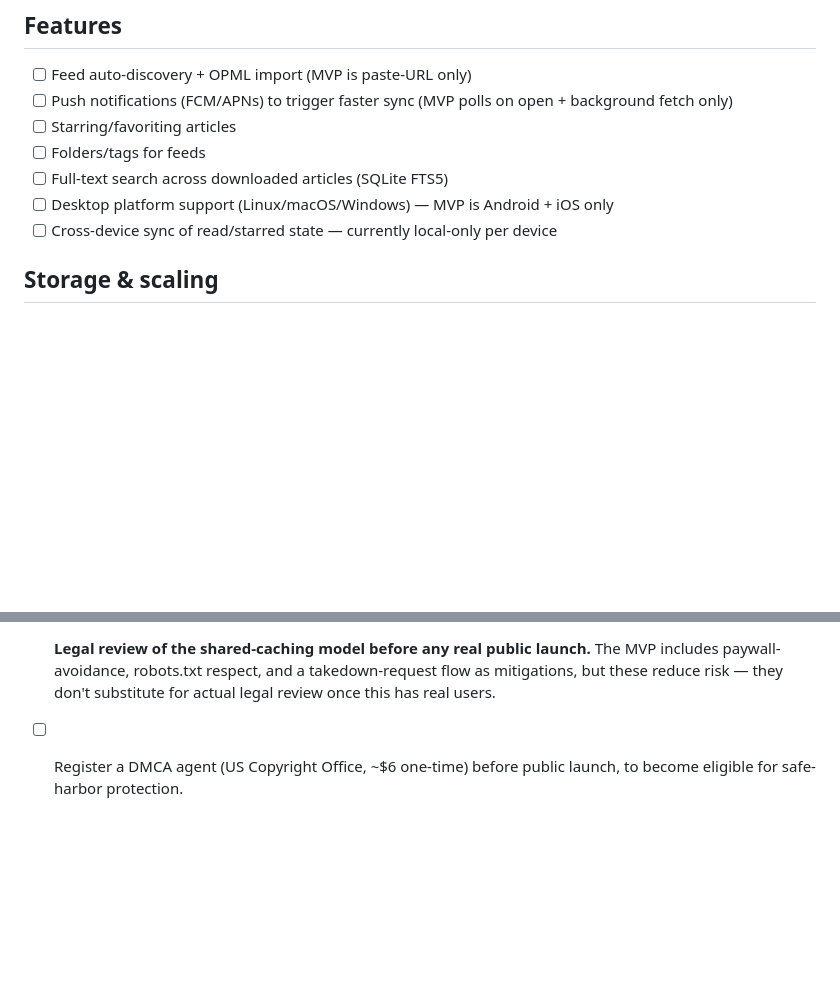
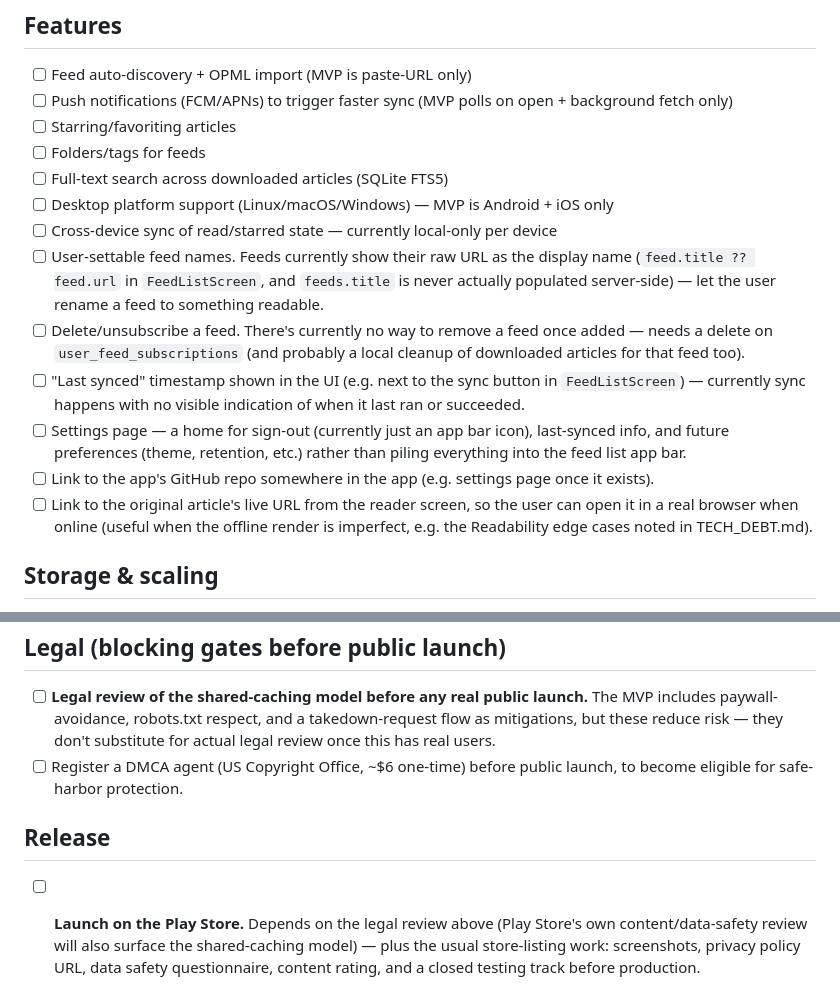
Before and after one commit to JRedrupp/deepread, a Markdown page: TODO.md, 2 parts joined by grey strips. Rendered like a GitHub page; blank space fills up the shorter version.

Commit message:
Add feature TODOs: feed naming/delete, last-synced UI, settings page, GitHub/webpage links, Play Store launch
Claude-Session: https://claude.ai/code/session_012wieii9sRbzpGUedVjx1eD

```diff
--- a/TODO.md
+++ b/TODO.md
@@ -22,6 +22,12 @@ Everything below this section is genuinely deferred/out-of-scope for the MVP, no
 - [ ] Full-text search across downloaded articles (SQLite FTS5)
 - [ ] Desktop platform support (Linux/macOS/Windows) — MVP is Android + iOS only
 - [ ] Cross-device sync of read/starred state — currently local-only per device
+- [ ] User-settable feed names. Feeds currently show their raw URL as the display name (`feed.title ?? feed.url` in `FeedListScreen`, and `feeds.title` is never actually populated server-side) — let the user rename a feed to something readable.
+- [ ] Delete/unsubscribe a feed. There's currently no way to remove a feed once added — needs a delete on `user_feed_subscriptions` (and probably a local cleanup of downloaded articles for that feed too).
+- [ ] "Last synced" timestamp shown in the UI (e.g. next to the sync button in `FeedListScreen`) — currently sync happens with no visible indication of when it last ran or succeeded.
+- [ ] Settings page — a home for sign-out (currently just an app bar icon), last-synced info, and future preferences (theme, retention, etc.) rather than piling everything into the feed list app bar.
+- [ ] Link to the app's GitHub repo somewhere in the app (e.g. settings page once it exists).
+- [ ] Link to the original article's live URL from the reader screen, so the user can open it in a real browser when online (useful when the offline render is imperfect, e.g. the Readability edge cases noted in TECH_DEBT.md).
 
 ## Storage & scaling
 
@@ -38,3 +44,7 @@ Everything below this section is genuinely deferred/out-of-scope for the MVP, no
 
 - [ ] **Legal review of the shared-caching model before any real public launch.** The MVP includes paywall-avoidance, robots.txt respect, and a takedown-request flow as mitigations, but these reduce risk — they don't substitute for actual legal review once this has real users.
 - [ ] Register a DMCA agent (US Copyright Office, ~$6 one-time) before public launch, to become eligible for safe-harbor protection.
+
+## Release
+
+- [ ] **Launch on the Play Store.** Depends on the legal review above (Play Store's own content/data-safety review will also surface the shared-caching model) — plus the usual store-listing work: screenshots, privacy policy URL, data safety questionnaire, content rating, and a closed testing track before production.
```
